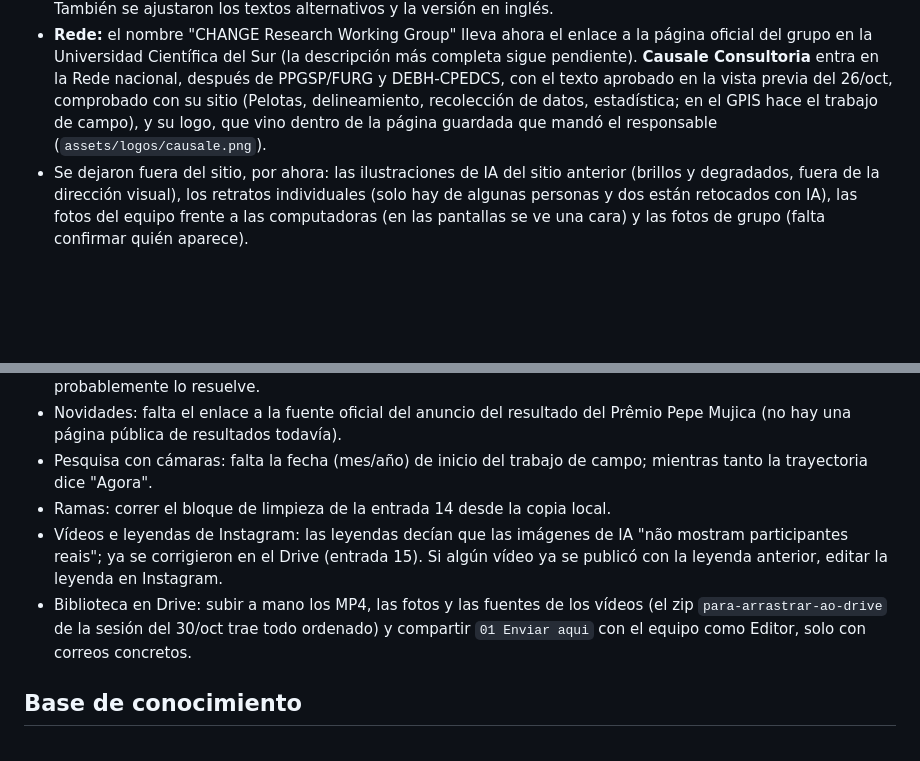
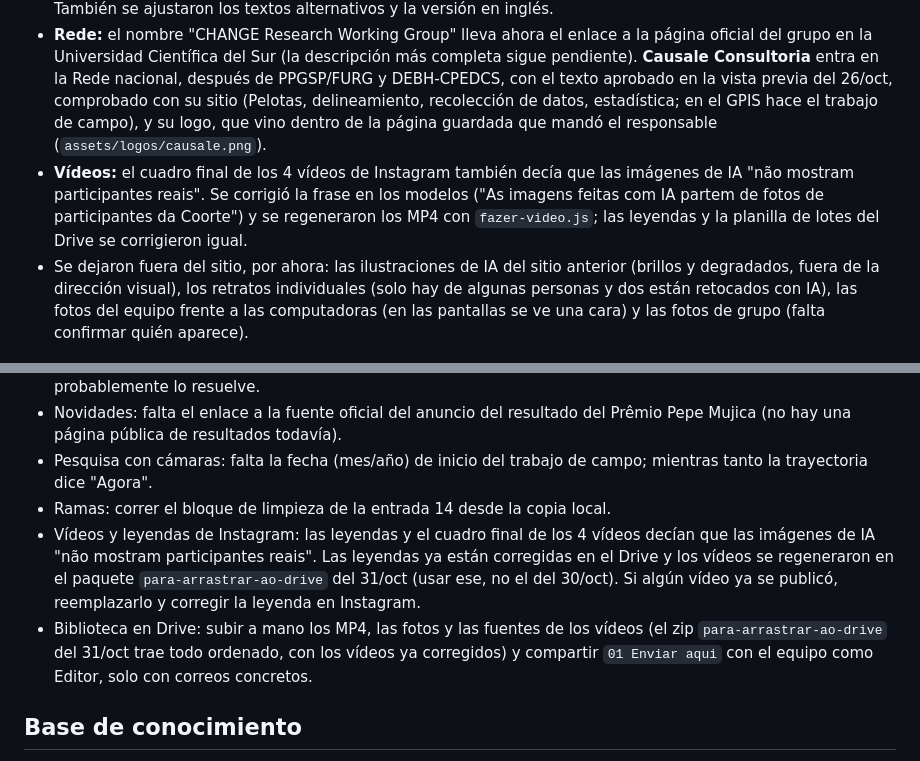
Before and after one commit to chlmz/webgpis, a Markdown page: README.md, 2 parts joined by grey strips. Rendered like a GitHub page; blank space fills up the shorter version.

Commit message:
docs: the four Instagram videos were regenerated with the corrected AI sentence
Their closing frame said the AI images did not show real participants. The
templates now say the AI images were made from photos of Cohort participants,
and the MP4s were rebuilt with fazer-video.js in the 31/oct Drive package.

Co-Authored-By: Claude Opus 5.5 <noreply@anthropic.com>
Claude-Session: https://claude.ai/code/session_01JDsyVJEdSZiAaNQLK8MmWv

```diff
--- a/README.md
+++ b/README.md
@@ -330,6 +330,7 @@ Sitio institucional con home de tarjetas, páginas de las líneas de pesquisa, e
 - Se propusieron fotos del piloto para Visão em primeira pessoa & IA y para la noticia del campo (vista previa: https://claude.ai/artifact/AG5evYiEAaShFemMKZroJp). Decisión: **Visão se queda como estaba**, porque el piloto se hizo en una sala de la FURG y el campo no será así. En la noticia va una foto donde no se ve el lugar: la niña con la cámara leyendo una carta del juego (`assets/images/cameras/campo-cameras-menina.jpg`), en un recorte cerrado. Se retocó solo en luz y color, sin IA generativa, con un aspecto de estudio pero espontáneo: balance de blancos (la luz fluorescente daba verde), exposición con protección de altas luces, curva S suave, luz suave sobre el rostro y viñeta leve. El responsable eligió esta versión ("estudio") frente a una más suave. Como no hubo IA generativa, sigue siendo una foto real y lleva solo el pie y el aviso de autorización. Nueva clase `.gpis-newsitem__photo`; CSS en `?v=33`.
 - **Rótulos de IA corregidos:** las imágenes de Visão (la de la abordagem y el par de análisis de rostros) no son ilustraciones inventadas: son fotos de participantes de la Coorte modificadas con IA. El pie decía "não representam participantes… reais"; ahora dice que fueron creadas o modificadas con IA a partir de fotos de participantes, que las marcas del rostro ilustran el análisis y no son resultados, y lleva el aviso de autorización. También se ajustaron los textos alternativos y la versión en inglés.
 - **Rede:** el nombre "CHANGE Research Working Group" lleva ahora el enlace a la página oficial del grupo en la Universidad Científica del Sur (la descripción más completa sigue pendiente). **Causale Consultoria** entra en la Rede nacional, después de PPGSP/FURG y DEBH-CPEDCS, con el texto aprobado en la vista previa del 26/oct, comprobado con su sitio (Pelotas, delineamiento, recolección de datos, estadística; en el GPIS hace el trabajo de campo), y su logo, que vino dentro de la página guardada que mandó el responsable (`assets/logos/causale.png`).
+- **Vídeos:** el cuadro final de los 4 vídeos de Instagram también decía que las imágenes de IA "não mostram participantes reais". Se corrigió la frase en los modelos ("As imagens feitas com IA partem de fotos de participantes da Coorte") y se regeneraron los MP4 con `fazer-video.js`; las leyendas y la planilla de lotes del Drive se corrigieron igual.
 - Se dejaron fuera del sitio, por ahora: las ilustraciones de IA del sitio anterior (brillos y degradados, fuera de la dirección visual), los retratos individuales (solo hay de algunas personas y dos están retocados con IA), las fotos del equipo frente a las computadoras (en las pantallas se ve una cara) y las fotos de grupo (falta confirmar quién aparece).
 
 <!-- Agregar aquí la próxima etapa: "### 16. Título (fecha)" con los commits principales y qué cambió. -->
@@ -344,8 +345,8 @@ Sitio institucional con home de tarjetas, páginas de las líneas de pesquisa, e
 - Novidades: falta el enlace a la fuente oficial del anuncio del resultado del Prêmio Pepe Mujica (no hay una página pública de resultados todavía).
 - Pesquisa con cámaras: falta la fecha (mes/año) de inicio del trabajo de campo; mientras tanto la trayectoria dice "Agora".
 - Ramas: correr el bloque de limpieza de la entrada 14 desde la copia local.
-- Vídeos e leyendas de Instagram: las leyendas decían que las imágenes de IA "não mostram participantes reais"; ya se corrigieron en el Drive (entrada 15). Si algún vídeo ya se publicó con la leyenda anterior, editar la leyenda en Instagram.
-- Biblioteca en Drive: subir a mano los MP4, las fotos y las fuentes de los vídeos (el zip `para-arrastrar-ao-drive` de la sesión del 30/oct trae todo ordenado) y compartir `01 Enviar aqui` con el equipo como Editor, solo con correos concretos.
+- Vídeos y leyendas de Instagram: las leyendas y el cuadro final de los 4 vídeos decían que las imágenes de IA "não mostram participantes reais". Las leyendas ya están corregidas en el Drive y los vídeos se regeneraron en el paquete `para-arrastrar-ao-drive` del 31/oct (usar ese, no el del 30/oct). Si algún vídeo ya se publicó, reemplazarlo y corregir la leyenda en Instagram.
+- Biblioteca en Drive: subir a mano los MP4, las fotos y las fuentes de los vídeos (el zip `para-arrastrar-ao-drive` del 31/oct trae todo ordenado, con los vídeos ya corregidos) y compartir `01 Enviar aqui` con el equipo como Editor, solo con correos concretos.
 
 ## Base de conocimiento
 
```
